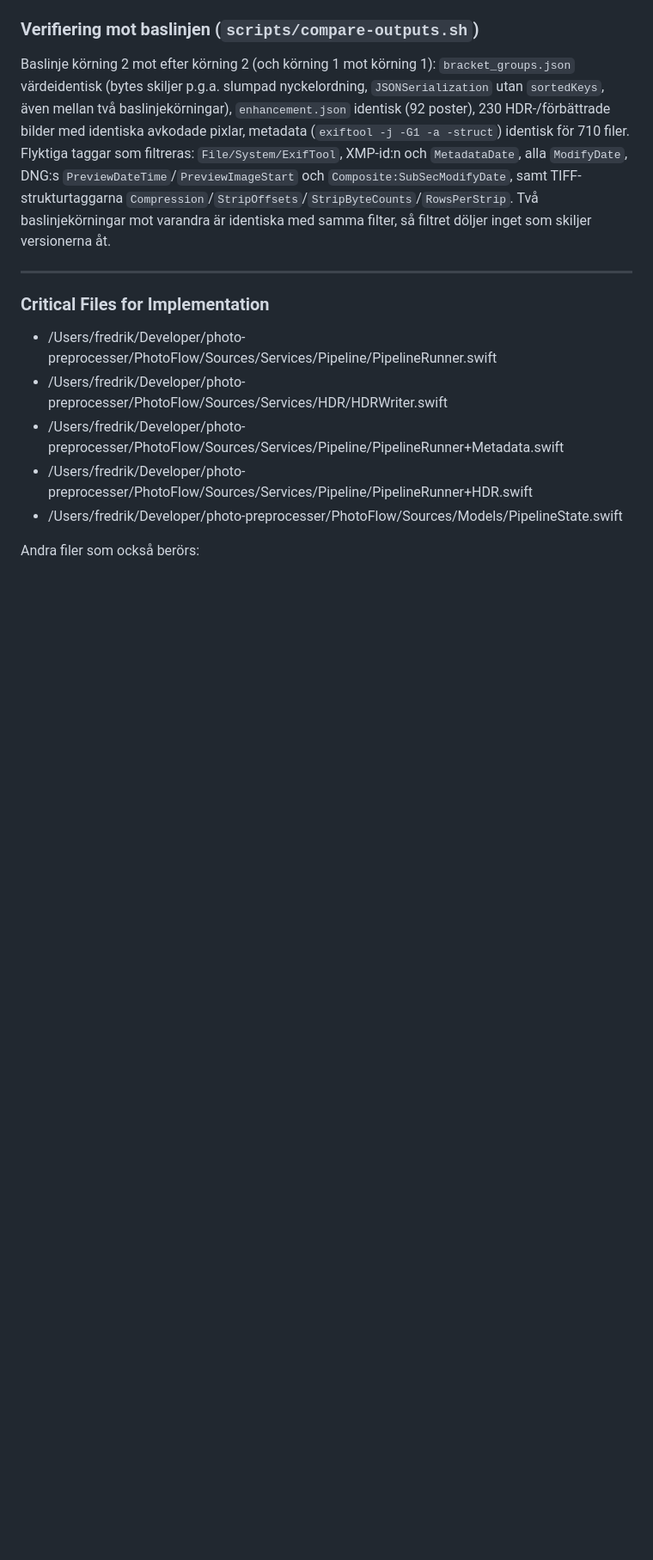
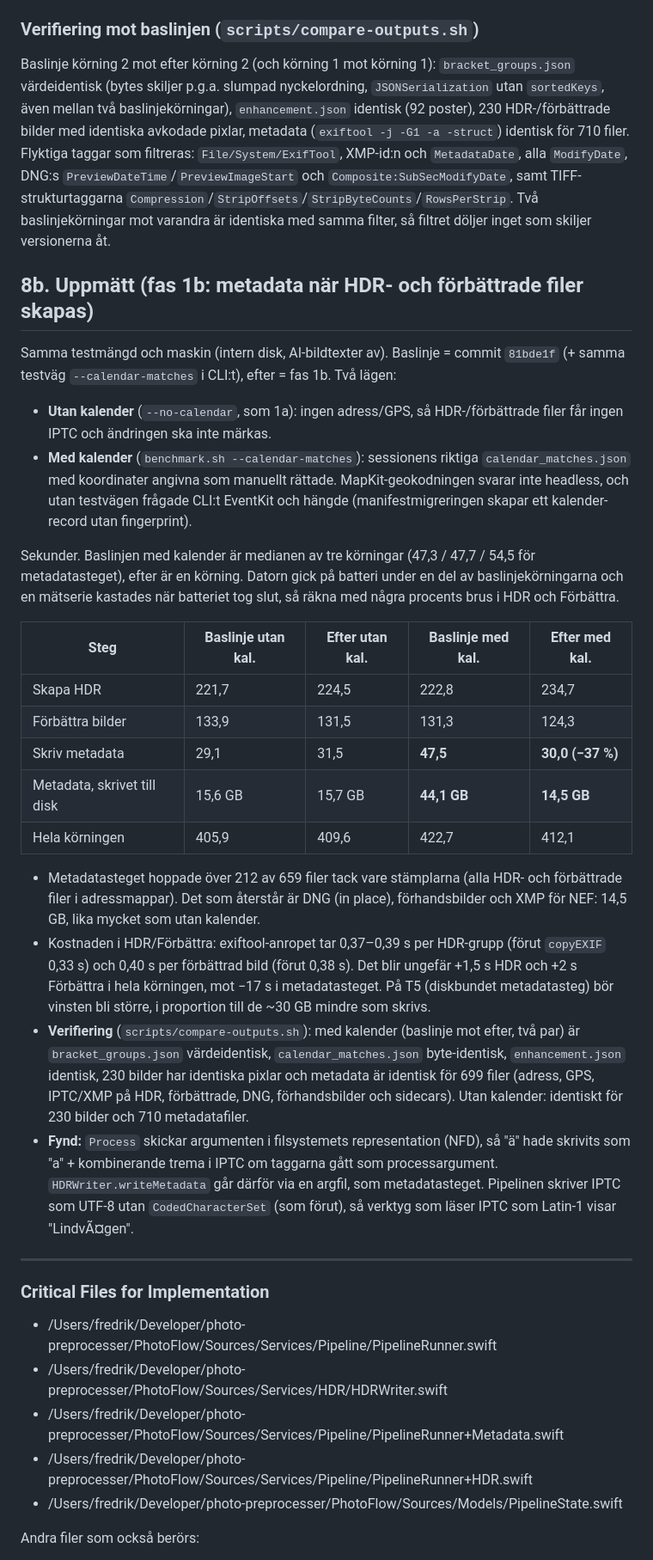
Before and after one commit to ace4711/photoflow, a Markdown page: docs/plan-snabbare-pipeline.md, the part around the change. Shown at 86% size. GitHub-like rendering; blank space fills up the shorter version.

Commit message:
Plan: uppmätta resultat för fas 1b (metadata vid skapandet, stämplar, verifiering)
Co-Authored-By: Claude Opus 5.5 <noreply@anthropic.com>
Claude-Session: https://claude.ai/code/session_01R3ERSvLAufY4nc7aHr8H5k

```diff
--- a/docs/plan-snabbare-pipeline.md
+++ b/docs/plan-snabbare-pipeline.md
@@ -437,6 +437,28 @@ LZW var alltså **20 % större** och ~20 gånger långsammare att koda; planens
 
 Baslinje körning 2 mot efter körning 2 (och körning 1 mot körning 1): `bracket_groups.json` värdeidentisk (bytes skiljer p.g.a. slumpad nyckelordning, `JSONSerialization` utan `sortedKeys`, även mellan två baslinjekörningar), `enhancement.json` identisk (92 poster), 230 HDR-/förbättrade bilder med identiska avkodade pixlar, metadata (`exiftool -j -G1 -a -struct`) identisk för 710 filer. Flyktiga taggar som filtreras: `File/System/ExifTool`, XMP-id:n och `MetadataDate`, alla `ModifyDate`, DNG:s `PreviewDateTime`/`PreviewImageStart` och `Composite:SubSecModifyDate`, samt TIFF-strukturtaggarna `Compression`/`StripOffsets`/`StripByteCounts`/`RowsPerStrip`. Två baslinjekörningar mot varandra är identiska med samma filter, så filtret döljer inget som skiljer versionerna åt.
 
+
+## 8b. Uppmätt (fas 1b: metadata när HDR- och förbättrade filer skapas)
+
+Samma testmängd och maskin (intern disk, AI-bildtexter av). Baslinje = commit `81bde1f` (+ samma testväg `--calendar-matches` i CLI:t), efter = fas 1b. Två lägen:
+- **Utan kalender** (`--no-calendar`, som 1a): ingen adress/GPS, så HDR-/förbättrade filer får ingen IPTC och ändringen ska inte märkas.
+- **Med kalender** (`benchmark.sh --calendar-matches`): sessionens riktiga `calendar_matches.json` med koordinater angivna som manuellt rättade. MapKit-geokodningen svarar inte headless, och utan testvägen frågade CLI:t EventKit och hängde (manifestmigreringen skapar ett kalender-record utan fingerprint).
+
+Sekunder. Baslinjen med kalender är medianen av tre körningar (47,3 / 47,7 / 54,5 för metadatasteget), efter är en körning. Datorn gick på batteri under en del av baslinjekörningarna och en mätserie kastades när batteriet tog slut, så räkna med några procents brus i HDR och Förbättra.
+
+| Steg | Baslinje utan kal. | Efter utan kal. | Baslinje med kal. | Efter med kal. |
+|---|---|---|---|---|
+| Skapa HDR | 221,7 | 224,5 | 222,8 | 234,7 |
+| Förbättra bilder | 133,9 | 131,5 | 131,3 | 124,3 |
+| Skriv metadata | 29,1 | 31,5 | **47,5** | **30,0 (−37 %)** |
+| Metadata, skrivet till disk | 15,6 GB | 15,7 GB | **44,1 GB** | **14,5 GB** |
+| Hela körningen | 405,9 | 409,6 | 422,7 | 412,1 |
+
+- Metadatasteget hoppade över 212 av 659 filer tack vare stämplarna (alla HDR- och förbättrade filer i adressmappar). Det som återstår är DNG (in place), förhandsbilder och XMP för NEF: 14,5 GB, lika mycket som utan kalender.
+- Kostnaden i HDR/Förbättra: exiftool-anropet tar 0,37–0,39 s per HDR-grupp (förut `copyEXIF` 0,33 s) och 0,40 s per förbättrad bild (förut 0,38 s). Det blir ungefär +1,5 s HDR och +2 s Förbättra i hela körningen, mot −17 s i metadatasteget. På T5 (diskbundet metadatasteg) bör vinsten bli större, i proportion till de ~30 GB mindre som skrivs.
+- **Verifiering** (`scripts/compare-outputs.sh`): med kalender (baslinje mot efter, två par) är `bracket_groups.json` värdeidentisk, `calendar_matches.json` byte-identisk, `enhancement.json` identisk, 230 bilder har identiska pixlar och metadata är identisk för 699 filer (adress, GPS, IPTC/XMP på HDR, förbättrade, DNG, förhandsbilder och sidecars). Utan kalender: identiskt för 230 bilder och 710 metadatafiler.
+- **Fynd:** `Process` skickar argumenten i filsystemets representation (NFD), så "ä" hade skrivits som "a" + kombinerande trema i IPTC om taggarna gått som processargument. `HDRWriter.writeMetadata` går därför via en argfil, som metadatasteget. Pipelinen skriver IPTC som UTF-8 utan `CodedCharacterSet` (som förut), så verktyg som läser IPTC som Latin-1 visar "LindvÃ¤gen".
+
 ---
 
 ### Critical Files for Implementation
```
